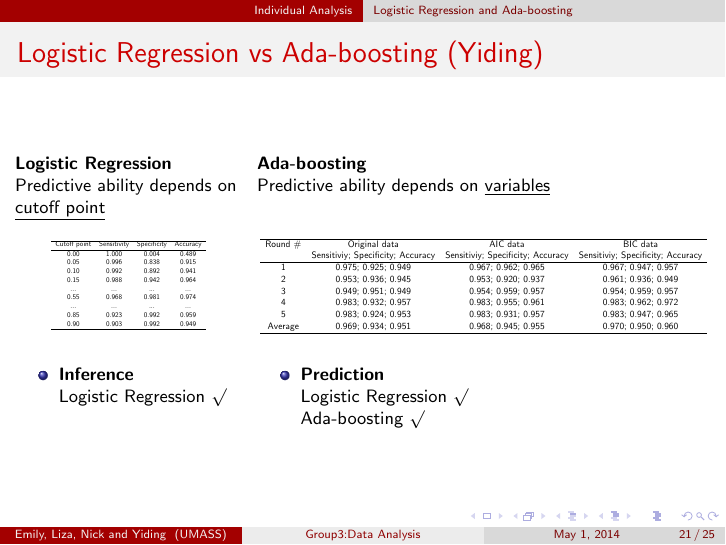
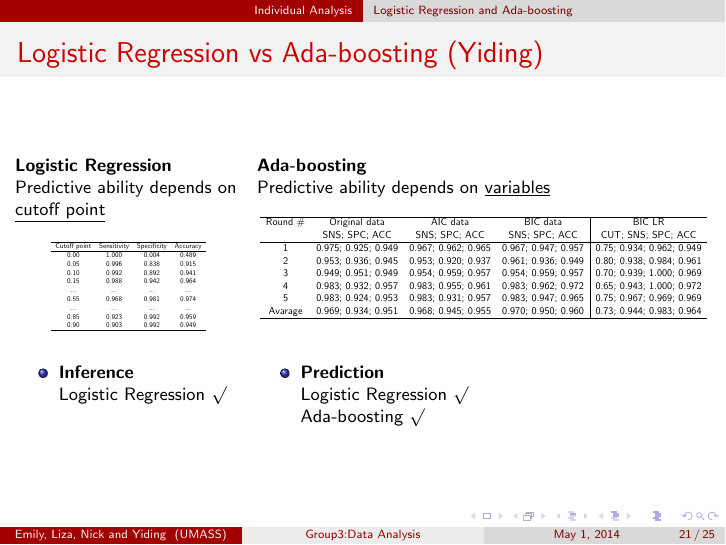
Before and after one commit to emikoroe/methods2group3, LaTeX slides (Presentation/presentation.tex): page 21 of 25. Compiled offline with pdfLaTeX.

Commit message:
revised part of Yiding

```diff
--- a/Presentation/presentation.tex
+++ b/Presentation/presentation.tex
@@ -790,17 +790,16 @@ Predictive ability depends on \underline{variables}\\
 \begin{table}[ht]
 \centering
 \resizebox{\textwidth}{!}{
-\begin{tabular}{ccccc}
+\begin{tabular}{cccc|c}
   \hline
-  Round $\#$  & Original data & AIC data & BIC data\\
-       & Sensitiviy; Specificity; Accuracy & Sensitiviy; Specificity; Accuracy & Sensitiviy; Specificity; Accuracy\\
-  \hline
-    1 & 0.975; 0.925; 0.949 & 0.967; 0.962; 0.965 & 0.967; 0.947; 0.957\\
-    2 & 0.953; 0.936; 0.945 & 0.953; 0.920; 0.937 & 0.961; 0.936; 0.949\\
-    3 & 0.949; 0.951; 0.949 & 0.954; 0.959; 0.957 & 0.954; 0.959; 0.957\\
-    4 & 0.983; 0.932; 0.957 & 0.983; 0.955; 0.961 & 0.983; 0.962; 0.972\\
-    5 & 0.983; 0.924; 0.953 & 0.983; 0.931; 0.957 & 0.983; 0.947; 0.965\\
-    Average & 0.969; 0.934; 0.951 & 0.968; 0.945; 0.955 & 0.970; 0.950; 0.960\\
+  Round $\#$  & Original data & AIC data & BIC data & BIC LR\\
+       & SNS; SPC; ACC & SNS; SPC; ACC & SNS; SPC; ACC & CUT; SNS; SPC; ACC\\ \hline
+    1 & 0.975; 0.925; 0.949 & 0.967; 0.962; 0.965 & 0.967; 0.947; 0.957 & 0.75; 0.934; 0.962; 0.949\\
+    2 & 0.953; 0.936; 0.945 & 0.953; 0.920; 0.937 & 0.961; 0.936; 0.949 & 0.80; 0.938; 0.984; 0.961\\
+    3 & 0.949; 0.951; 0.949 & 0.954; 0.959; 0.957 & 0.954; 0.959; 0.957 & 0.70; 0.939; 1.000; 0.969\\
+    4 & 0.983; 0.932; 0.957 & 0.983; 0.955; 0.961 & 0.983; 0.962; 0.972 & 0.65; 0.943; 1.000; 0.972\\
+    5 & 0.983; 0.924; 0.953 & 0.983; 0.931; 0.957 & 0.983; 0.947; 0.965 & 0.75; 0.967; 0.969; 0.969\\
+    Avarage & 0.969; 0.934; 0.951 & 0.968; 0.945; 0.955 & 0.970; 0.950; 0.960 & 0.73; 0.944; 0.983; 0.964\\
   \hline
 
 \end{tabular}
```
Also changed, not shown: Presentation/presentation-concordance.tex (+1 -1 lines), Presentation/figure/AIC_BIC_RESIDUALS.pdf, Presentation/figure/gender_plots.pdf, Presentation/figure/leap.pdf, Presentation/figure/leverage.pdf, Presentation/figure/mf_plots.pdf, Presentation/figure/prdict_ability.pdf, Presentation/figure/residual_plots.pdf, Presentation/figure/unnamed-chunk-1.pdf, Presentation/figure/unnamed-chunk-2.pdf, Presentation/figure/weight_plot.pdf, Presentation/presentation.pdf, 3 other files.
